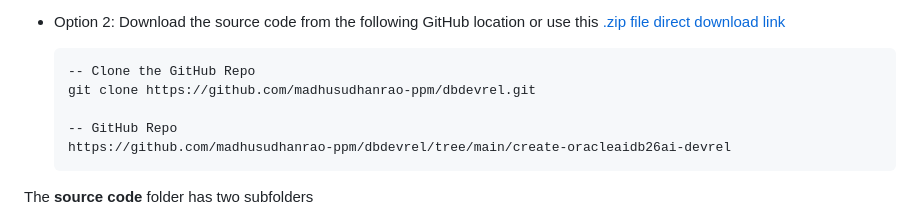
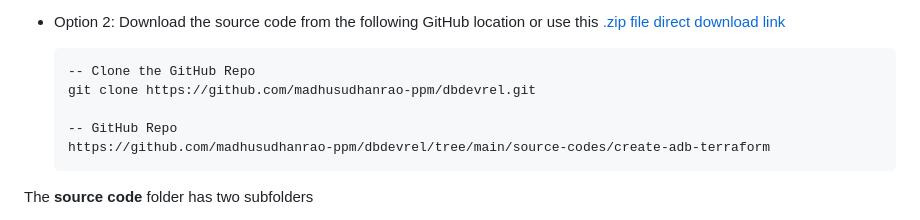
Before and after one commit to madhusudhanrao-ppm/dbdevrel, a Markdown page: create-oracleaidb26ai-devrel/createadb26ai-dev.md, the part around the change. GitHub-like rendering.

````diff
--- a/create-oracleaidb26ai-devrel/createadb26ai-dev.md
+++ b/create-oracleaidb26ai-devrel/createadb26ai-dev.md
@@ -45,7 +45,7 @@ This lab assumes you have:
     git clone https://github.com/madhusudhanrao-ppm/dbdevrel.git
 
     -- GitHub Repo
-    https://github.com/madhusudhanrao-ppm/dbdevrel/tree/main/create-oracleaidb26ai-devrel
+    https://github.com/madhusudhanrao-ppm/dbdevrel/tree/main/source-codes/create-adb-terraform
     ```
 
 The **source code** folder has two subfolders
````
